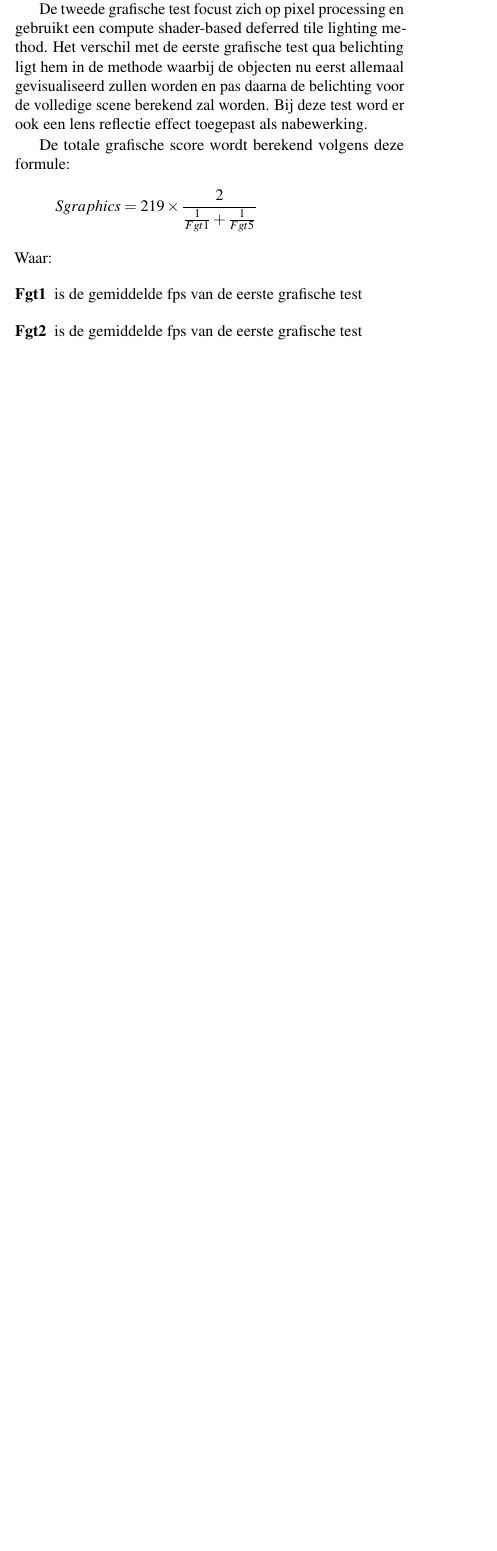
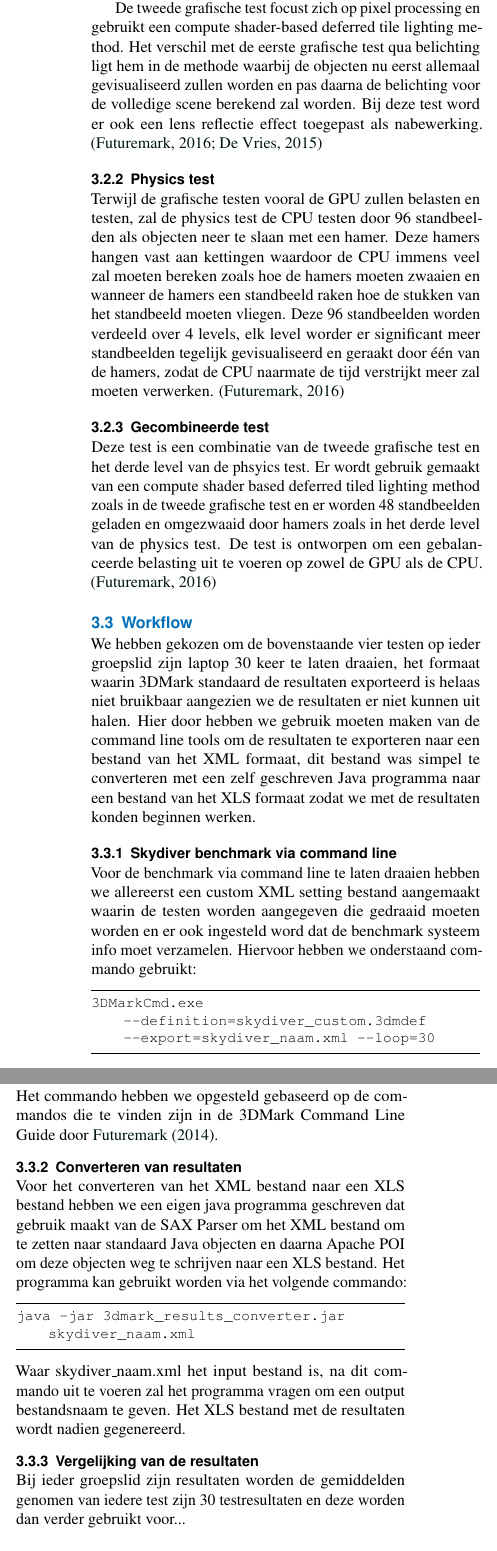
Before and after one commit to BrianPinsard/ozt-2a1, a LaTeX document (benchmark_opdracht/empirisch_onderzoek_2A1.tex, which reads benchmark_opdracht/methode_van_aanpak.tex): part of one column of page 1 of 2 before the commit and two parts of the columns of page 2 of 2 after it, the two joined at a grey line, cut so that both start at the same text, the shorter picture padded with empty space. The pictures show the PDF file benchmark_opdracht/empirisch_onderzoek_2A1.pdf that the author committed with the source.

Commit message:
- Methode van aanpak geschreven - ref toegevoegd (furmark)

```diff
--- /dev/null
+++ b/benchmark_opdracht/methode_van_aanpak.tex
@@ -0,0 +10 @@
+\subsubsection{3DMark}
@@ -0,0 +17,45 @@
+\subsubsection{Grafische testen}
+De eerste grafische test maakt gebruik van de forward lighting method met één directioneel licht. Deze traditionele methode gaat elk object apart gaan oproepen en  per lichtbron in de scene deze visualiseren terwijl de belichting berekend word, dit wil zeggen dat deze methode heel duur is qua performantie. Ook word er een depth of field effect toegepast als nabewerking. \citep{3dmark_tech,3dmark_light}
+
+De tweede grafische test focust zich op pixel processing en gebruikt een compute shader-based deferred tile lighting method. Het verschil met de eerste grafische test qua belichting ligt hem in de methode waarbij de objecten nu eerst allemaal gevisualiseerd zullen worden en pas daarna de belichting voor de volledige scene berekend zal worden. Bij deze test word er ook een lens reflectie effect toegepast als nabewerking. \citep{3dmark_tech,3dmark_light}
+
+%De totale grafische score wordt berekend volgens deze formule:
+%\[Sgraphics = 219 \times \frac{2}{\frac{1}{Fgt1}+\frac{1}{Fgt5}}\]
+%Waar Fgt1 de gemiddelde fps van de eerste grafische test is en Fgt2 de gemiddelde fps van de tweede grafische %test. Zoals beschreven door \cite{3dmark_tech}
+
+\subsubsection{Physics test}
+Terwijl de grafische testen vooral de GPU zullen belasten en testen, zal de physics test de CPU testen door 96 standbeelden als objecten neer te slaan met een hamer. Deze hamers hangen vast aan kettingen waardoor de CPU immens veel zal moeten bereken zoals hoe de hamers moeten zwaaien en wanneer de hamers een standbeeld raken hoe de stukken van het standbeeld moeten vliegen. Deze 96 standbeelden worden verdeeld over 4 levels, elk level worder er significant meer standbeelden tegelijk gevisualiseerd en geraakt door één van de hamers, zodat de CPU naarmate de tijd verstrijkt meer zal moeten verwerken. \citep{3dmark_tech}
+
+%De physics score is een gewogen gemiddelde van de twee levels die het best gelukt zijn volgens deze formule:
+%\[Sphysics = 56 \times ((1-Wi)N_{i-1}-F_{i-1}+WiNiFi)\]
+%Waar W de gewichtsfactor voor een level is, i de index van het laatste level dat gedraaid heeft, N de fps %normalisatie factor voor een level en F de fps van een level. Zoals beschreven door \cite{3dmark_tech}
+
+\subsubsection{Gecombineerde test}
+Deze test is een combinatie van de tweede grafische test en het derde level van de phsyics test. Er wordt gebruik gemaakt van een compute shader based deferred tiled lighting method zoals in de tweede grafische test en er worden 48 standbeelden geladen en omgezwaaid door hamers zoals in het derde level van de physics test. De test is ontworpen om een gebalanceerde belasting uit te voeren op zowel de GPU als de CPU. \citep{3dmark_tech}
+
+%De gecombineerde score wordt berekend volgens deze formule:
+%\[Scombined = 243 \times Fcombined\]
+%Waar:
+%\begin{description}
+%\item[Fcombined] = gemiddelde fps van de gecombineerde test
+%\end{description}
+%Zoals beschreven door \cite{3dmark_tech}
+
+\subsection{Workflow}
+We hebben gekozen om de bovenstaande vier testen op ieder groepslid zijn laptop 30 keer te laten draaien, het formaat waarin 3DMark standaard de resultaten exporteerd is helaas niet bruikbaar aangezien we de resultaten er niet kunnen uit halen. Hier door hebben we gebruik moeten maken van de command line tools om de resultaten te exporteren naar een bestand van het XML formaat, dit bestand was simpel te converteren met een zelf geschreven Java programma naar een bestand van het XLS formaat zodat we met de resultaten konden beginnen werken.
+
+\subsubsection{Skydiver benchmark via command line}
+Voor de benchmark via command line te laten draaien hebben we allereerst een custom XML setting bestand aangemaakt waarin de testen worden aangegeven die gedraaid moeten worden en er ook ingesteld word dat de benchmark systeem info moet verzamelen. Hiervoor hebben we onderstaand commando gebruikt:
+\begin{lstlisting}
+3DMarkCmd.exe --definition=skydiver_custom.3dmdef --export=skydiver_naam.xml --loop=30
+\end{lstlisting}
+Het commando hebben we opgesteld gebaseerd op de commandos die te vinden zijn in de 3DMark Command Line Guide door \cite{3dmark_cmd}.
+\subsubsection{Converteren van resultaten}
+Voor het converteren van het XML bestand naar een XLS bestand hebben we een eigen java programma geschreven dat gebruik maakt van de SAX Parser om het XML bestand om te zetten naar standaard Java objecten en daarna Apache POI om deze objecten weg te schrijven naar een XLS bestand. Het programma kan gebruikt worden via het volgende commando:
+\begin{lstlisting}
+java -jar 3dmark_results_converter.jar skydiver_naam.xml
+\end{lstlisting}
+Waar skydiver\_naam.xml het input bestand is, na dit commando uit te voeren zal het programma vragen om een output bestandsnaam te geven. Het XLS bestand met de resultaten wordt nadien gegenereerd.
+
+\subsubsection{Vergelijking van de resultaten}
+Bij ieder groepslid zijn resultaten worden de gemiddelden genomen van iedere test zijn 30 testresultaten en deze worden dan verder gebruikt voor...
```
Also changed, not shown: benchmark_opdracht/biblio.bib (+10 -2 lines), benchmark_opdracht/empirisch_onderzoek_2A1.tex (+19 -2 lines), benchmark_opdracht/empirisch_onderzoek_2A1.pdf, benchmark_opdracht/methode_van_aanpak.tex (15 more changed lines).
